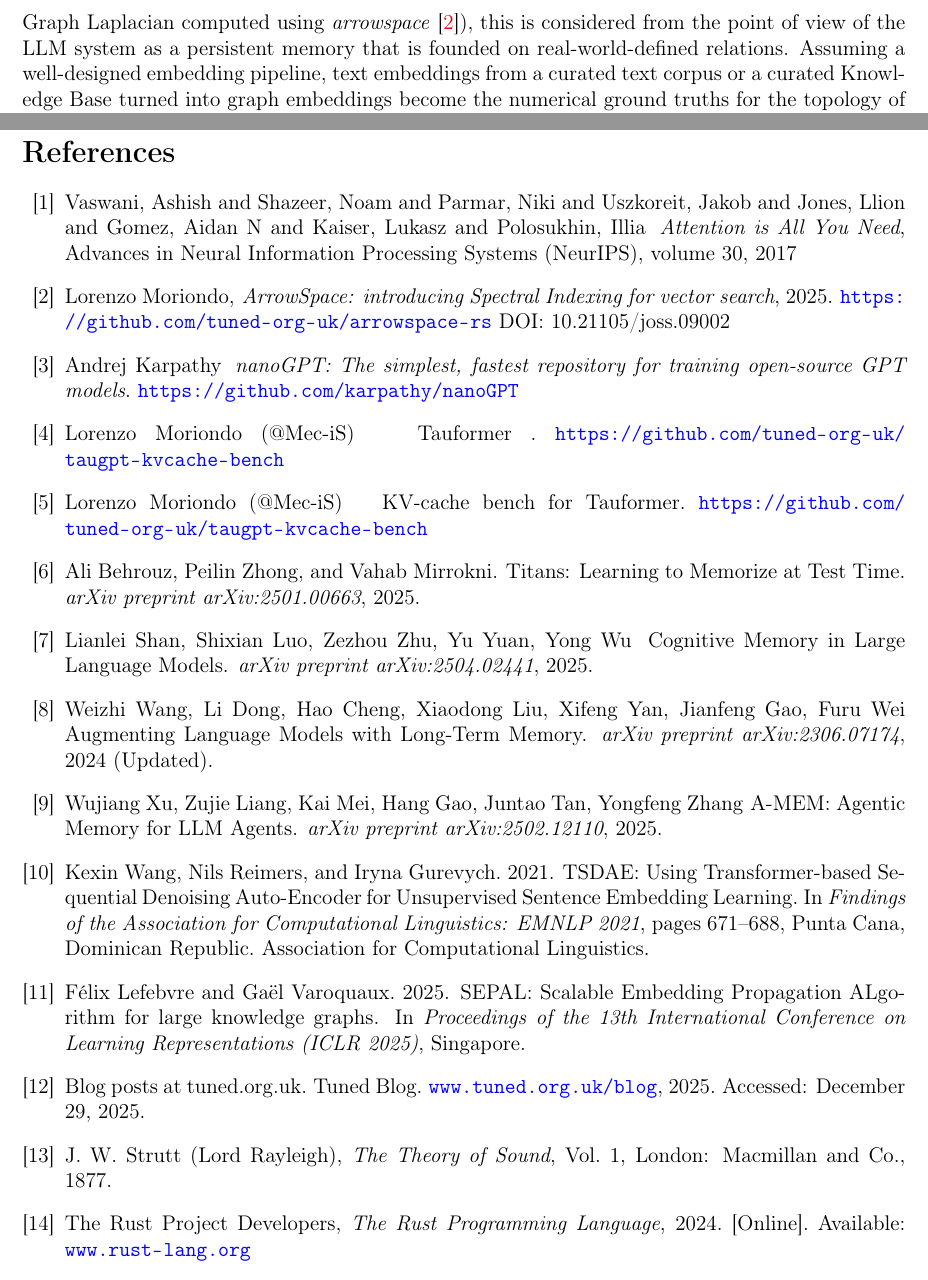
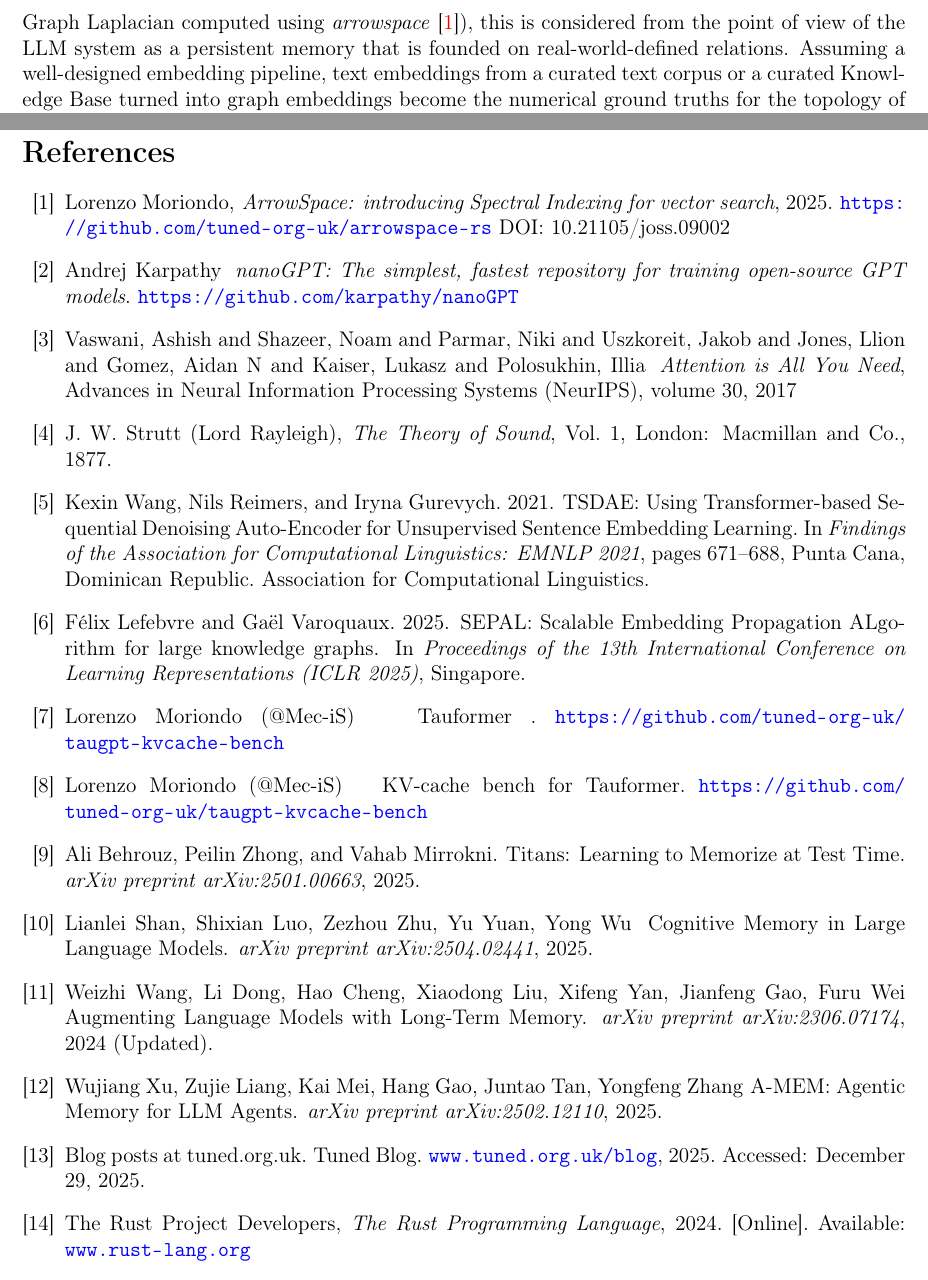
Before and after one commit to tuned-org-uk/tauformer-paper, a LaTeX paper (Permanent Domain Memory and Faster KV-cache: Tauformer, the Topological Transformer.tex): two parts of pages 2 and 13 of 13, joined at a grey line, cut so that both start at the same text. Compiled offline with pdfLaTeX.

Commit message:
minor changes

```diff
--- a/Permanent Domain Memory and Faster KV-cache: Tauformer, the Topological Transformer.tex
+++ b/Permanent Domain Memory and Faster KV-cache: Tauformer, the Topological Transformer.tex
@@ -467,15 +467,24 @@
 
 	\bibliographystyle{plain}
 	\begin{thebibliography}{15}
-		\bibitem{vaswani_attention:2017} Vaswani, Ashish and Shazeer, Noam and Parmar, Niki and Uszkoreit, Jakob and Jones, Llion and Gomez, Aidan N and Kaiser, Lukasz and Polosukhin, Illia \newblock \textit{Attention is All You Need}, Advances in Neural Information Processing Systems (NeurIPS), volume 30, 2017 \newblock
-
 		\bibitem{ArrowSpace:2025} Lorenzo Moriondo, \newblock \textit{ArrowSpace: introducing Spectral Indexing for vector search}, 2025. \newblock \url{https://github.com/tuned-org-uk/arrowspace-rs}
 		DOI: 10.21105/joss.09002
 
 		\bibitem{nanoGPT:2022} Andrej Karpathy
-		\newblock {\em nanoGPT: The simplest, fastest repository for training
-			open-source GPT models}. \url{https://github.com/karpathy/nanoGPT}
-		\newblock
+        \newblock {\em nanoGPT: The simplest, fastest repository for training open-source GPT models}. \url{https://github.com/karpathy/nanoGPT}
+        \newblock
+
+		\bibitem{vaswani_attention:2017} Vaswani, Ashish and Shazeer, Noam and Parmar, Niki and Uszkoreit, Jakob and Jones, Llion and Gomez, Aidan N and Kaiser, Lukasz and Polosukhin, Illia \newblock \textit{Attention is All You Need}, Advances in Neural Information Processing Systems (NeurIPS), volume 30, 2017 \newblock
+
+		\bibitem{Rayleigh:1877} J.~W.~Strutt (Lord Rayleigh), \textit{The Theory of Sound}, Vol. 1, London: Macmillan and Co., 1877.
+
+		\bibitem{wang-etal-tsdae:2021} Kexin Wang, Nils Reimers, and Iryna Gurevych. 2021.
+        \newblock TSDAE: Using Transformer-based Sequential Denoising Auto-Encoder for Unsupervised Sentence Embedding Learning.
+        \newblock In \emph{Findings of the Association for Computational Linguistics: EMNLP 2021}, pages 671--688, Punta Cana, Dominican Republic. Association for Computational Linguistics.
+
+        \bibitem{lefebvre_sepal:2025} Félix Lefebvre and Gaël Varoquaux. 2025.
+        \newblock SEPAL: Scalable Embedding Propagation ALgorithm for large knowledge graphs.
+        \newblock In \emph{Proceedings of the 13th International Conference on Learning Representations (ICLR 2025)}, Singapore.
 
 		\bibitem{tauformer:2025} Lorenzo Moriondo (@Mec-iS)
 		\newblock { Tauformer }. \url{		https://github.com/tuned-org-uk/taugpt-kvcache-bench}
@@ -505,24 +514,11 @@
 		\newblock A-MEM: Agentic Memory for LLM Agents.
 		\newblock {\em arXiv preprint arXiv:2502.12110}, 2025.
 
-		\bibitem{wang-etal-tsdae:2021}
-		Kexin Wang, Nils Reimers, and Iryna Gurevych. 2021.
-		\newblock TSDAE: Using Transformer-based Sequential Denoising Auto-Encoder for Unsupervised Sentence Embedding Learning.
-		\newblock In \emph{Findings of the Association for Computational Linguistics: EMNLP 2021}, pages 671--688, Punta Cana, Dominican Republic. Association for Computational Linguistics.
-
-		\bibitem{lefebvre_sepal:2025}
-		Félix Lefebvre and Gaël Varoquaux. 2025.
-		\newblock SEPAL: Scalable Embedding Propagation ALgorithm for large knowledge graphs.
-		\newblock In \emph{Proceedings of the 13th International Conference on Learning Representations (ICLR 2025)}, Singapore.
-
 		\bibitem{tuned_blog:2025}
 		Blog posts at tuned.org.uk.
 		\newblock Tuned Blog.
 		\newblock \url{www.tuned.org.uk/blog}, 2025.
 		\newblock Accessed: December 29, 2025.
-
-		\bibitem{Rayleigh:1877}
-		J.~W.~Strutt (Lord Rayleigh), \textit{The Theory of Sound}, Vol. 1, London: Macmillan and Co., 1877.
 
 		\bibitem{RustLang:2024}
 		The Rust Project Developers, \textit{The Rust Programming Language}, 2024. [Online]. Available: \url{www.rust-lang.org}
```
Also changed, not shown: Permanent Domain Memory and Faster KV-cache: Tauformer, the Topological Transformer.pdf, 3 other files.
